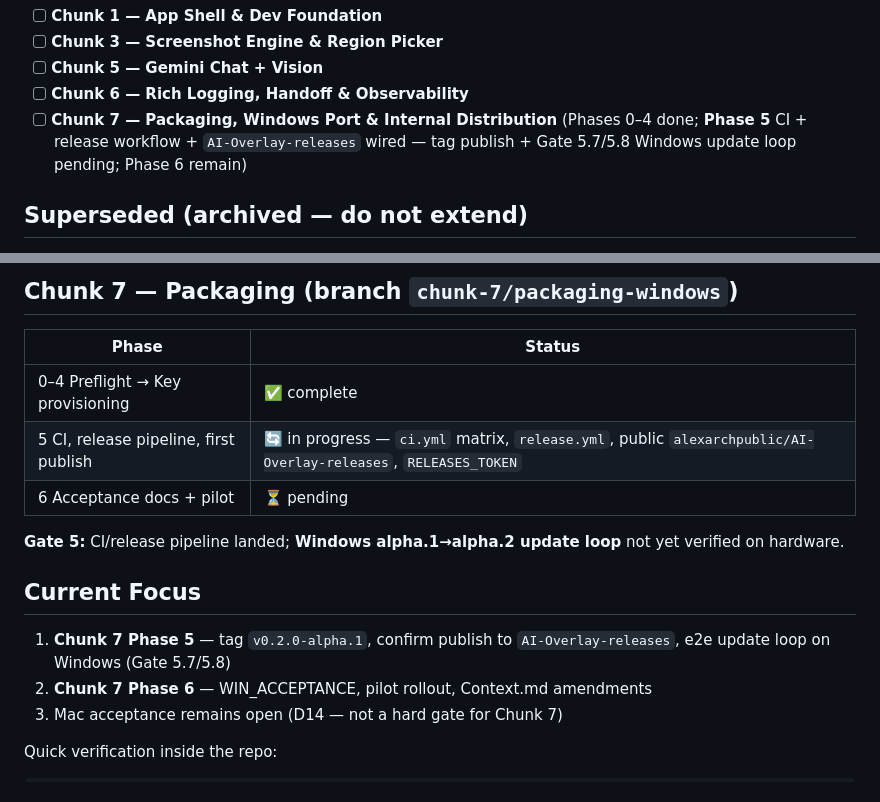
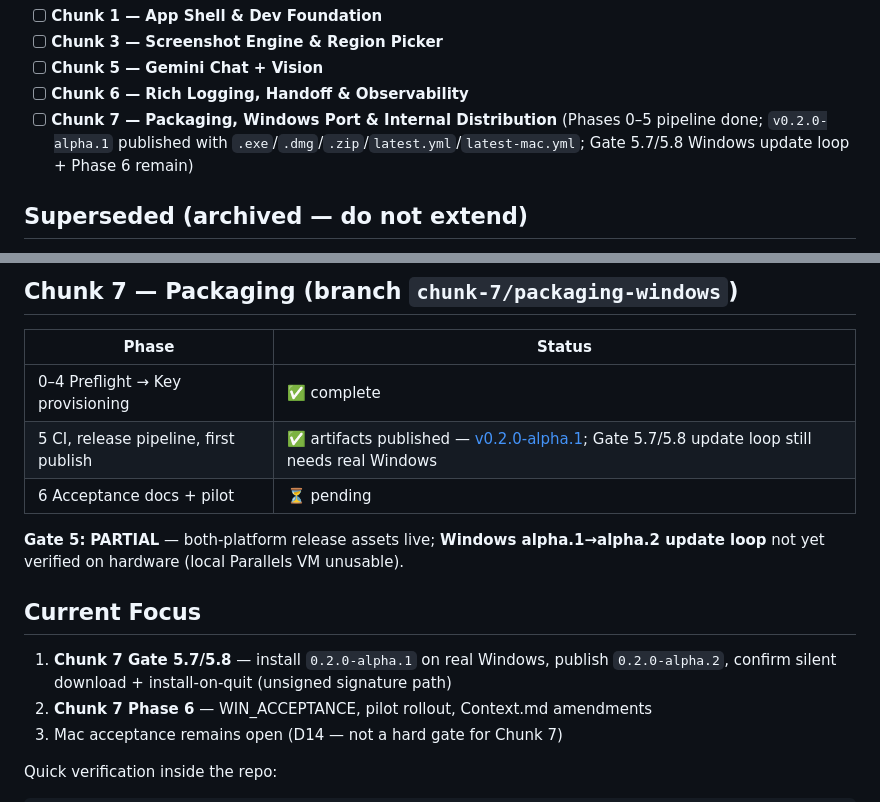
Before and after one commit to alexarchpublic/AI-Overlay, a Markdown page: project-state.md, 2 parts joined by grey strips. Drawn GitHub-style.

Commit message:
Update project-state for alpha.1 dual-platform publish.
Co-authored-by: Cursor <cursoragent@cursor.com>

```diff
--- a/project-state.md
+++ b/project-state.md
@@ -72,7 +72,7 @@ Checkboxes (tick after Mac DoD):
 - [ ] **Chunk 3 — Screenshot Engine & Region Picker**
 - [ ] **Chunk 5 — Gemini Chat + Vision**
 - [ ] **Chunk 6 — Rich Logging, Handoff & Observability**
-- [ ] **Chunk 7 — Packaging, Windows Port & Internal Distribution** (Phases 0–4 done; **Phase 5** CI + release workflow + `AI-Overlay-releases` wired — tag publish + Gate 5.7/5.8 Windows update loop pending; Phase 6 remain)
+- [ ] **Chunk 7 — Packaging, Windows Port & Internal Distribution** (Phases 0–5 pipeline done; `v0.2.0-alpha.1` published with `.exe`/`.dmg`/`.zip`/`latest.yml`/`latest-mac.yml`; Gate 5.7/5.8 Windows update loop + Phase 6 remain)
 
 ## Superseded (archived — do not extend)
 
@@ -86,14 +86,14 @@ Checkboxes (tick after Mac DoD):
 | Phase | Status |
 |-------|--------|
 | 0–4 Preflight → Key provisioning | ✅ complete |
-| 5 CI, release pipeline, first publish | 🔄 in progress — `ci.yml` matrix, `release.yml`, public `alexarchpublic/AI-Overlay-releases`, `RELEASES_TOKEN` |
+| 5 CI, release pipeline, first publish | ✅ artifacts published — [v0.2.0-alpha.1](https://github.com/alexarchpublic/AI-Overlay-releases/releases/tag/v0.2.0-alpha.1); Gate 5.7/5.8 update loop still needs real Windows |
 | 6 Acceptance docs + pilot | ⏳ pending |
 
-**Gate 5:** CI/release pipeline landed; **Windows alpha.1→alpha.2 update loop** not yet verified on hardware.
+**Gate 5:** **PARTIAL** — both-platform release assets live; **Windows alpha.1→alpha.2 update loop** not yet verified on hardware (local Parallels VM unusable).
 
 ## Current Focus
 
-1. **Chunk 7 Phase 5** — tag `v0.2.0-alpha.1`, confirm publish to `AI-Overlay-releases`, e2e update loop on Windows (Gate 5.7/5.8)
+1. **Chunk 7 Gate 5.7/5.8** — install `0.2.0-alpha.1` on real Windows, publish `0.2.0-alpha.2`, confirm silent download + install-on-quit (unsigned signature path)
 2. **Chunk 7 Phase 6** — WIN_ACCEPTANCE, pilot rollout, Context.md amendments
 3. Mac acceptance remains open (D14 — not a hard gate for Chunk 7)
 
```
